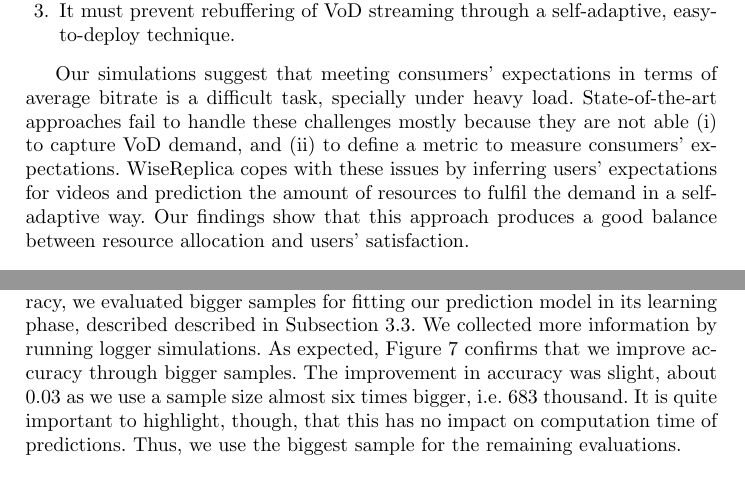
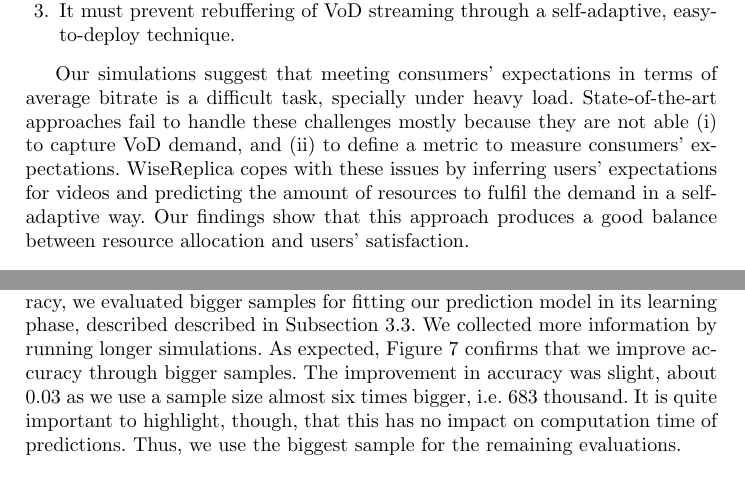
Before and after one commit to guthemberg/tldks, a LaTeX thesis (main.tex, which reads inputs/sections/context.tex, inputs/sections/evaluation.tex): two parts of pages 6 and 18 of 25, joined at a grey line, cut so that both start at the same text. Compiled offline with pdfLaTeX.

Commit message:
correcting typos

```diff
--- a/inputs/sections/context.tex
+++ b/inputs/sections/context.tex
@@ -103,6 +103,6 @@ In order to meet increasing consumers' expectations on Internet videos, a \emph{
 		\item  It must prevent rebuffering of VoD streaming through a self-adaptive, easy-to-deploy technique.
 \end{enumerate}
 
-Our simulations suggest that meeting consumers' expectations in terms of average bitrate is a difficult task, specially under heavy load. State-of-the-art approaches fail to handle these challenges mostly because they are not able (i) to capture VoD demand, and (ii) to define a metric to measure consumers' expectations. WiseReplica copes with these issues by inferring users' expectations for videos and prediction the amount of resources to fulfil the demand in a self-adaptive way. Our findings show that this approach produces a good balance between resource allocation and users' satisfaction.
+Our simulations suggest that meeting consumers' expectations in terms of average bitrate is a difficult task, specially under heavy load. State-of-the-art approaches fail to handle these challenges mostly because they are not able (i) to capture VoD demand, and (ii) to define a metric to measure consumers' expectations. WiseReplica copes with these issues by inferring users' expectations for videos and predicting the amount of resources to fulfil the demand in a self-adaptive way. Our findings show that this approach produces a good balance between resource allocation and users' satisfaction.
 
 %current approaches particularly fail in addressing properlly two main issues: how to capture Internet videos hotness accurately and provide resource allocation schemes accordingly.
--- a/inputs/sections/evaluation.tex
+++ b/inputs/sections/evaluation.tex
@@ -46,7 +46,7 @@ The evaluation of our learning model comprises: ensemble method selection, numbe
 
 \subsubsection{Evaluating Bigger Samples for Fitting the Model.}
 
-\ Towards a higher accuracy, we evaluated bigger samples for fitting our prediction model in its learning phase, described described in Subsection~\ref{subsec:framework}. We collected more information by running logger simulations. As expected, Figure~\ref{fig:sample_size} confirms that we improve accuracy through bigger samples. The improvement in accuracy was slight, about 0.03 as we use a sample size almost six times bigger, i.e. 683 thousand. It is quite important to highlight, though, that this has no impact on computation time of predictions. Thus, we use the biggest sample for the remaining evaluations.
+\ Towards a higher accuracy, we evaluated bigger samples for fitting our prediction model in its learning phase, described described in Subsection~\ref{subsec:framework}. We collected more information by running longer simulations. As expected, Figure~\ref{fig:sample_size} confirms that we improve accuracy through bigger samples. The improvement in accuracy was slight, about 0.03 as we use a sample size almost six times bigger, i.e. 683 thousand. It is quite important to highlight, though, that this has no impact on computation time of predictions. Thus, we use the biggest sample for the remaining evaluations.
 
 \begin{figure}[htbp]
 	\begin{minipage}[t]{0.48\linewidth}
```
Also changed, not shown: inputs/sections/context.tex (2 more changed lines).
